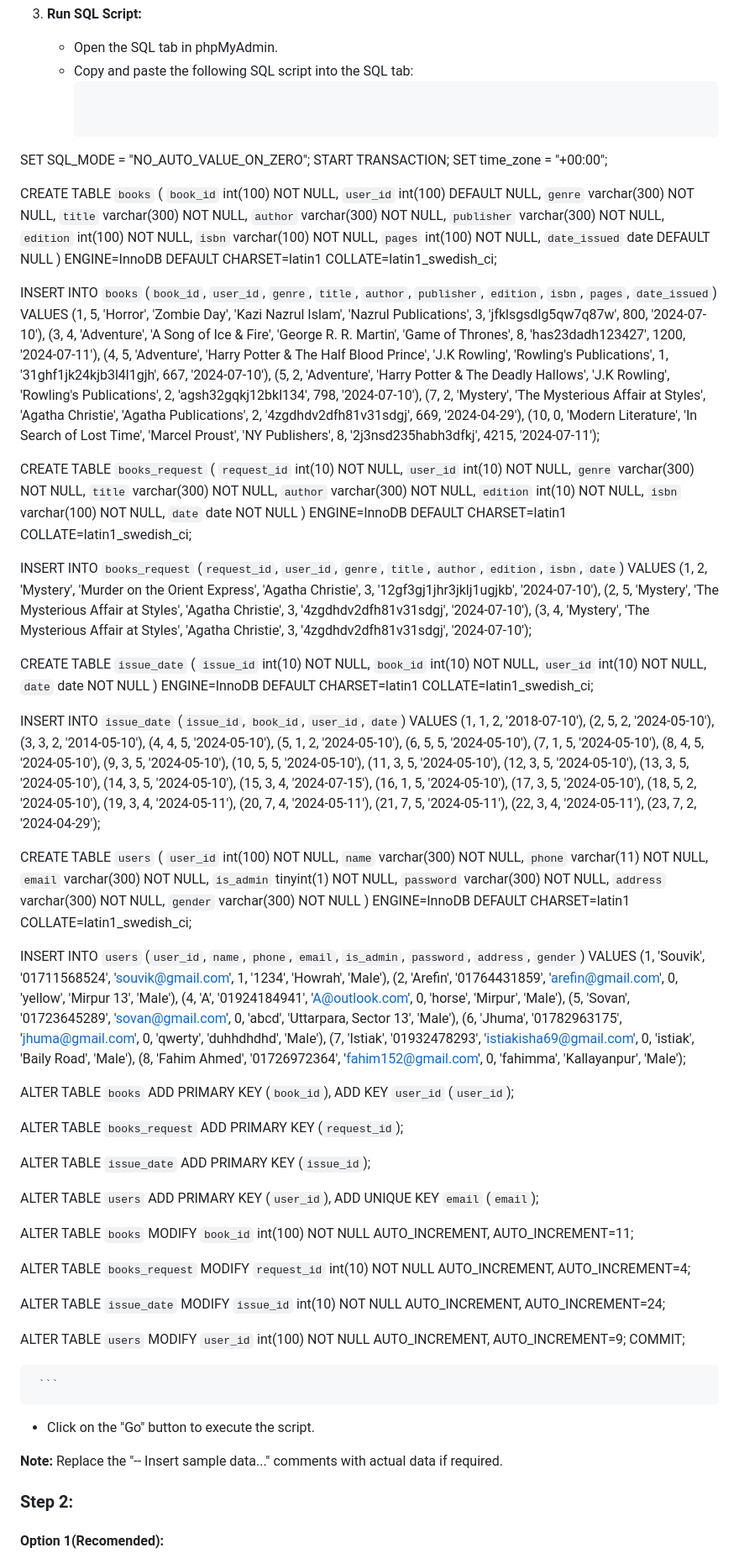
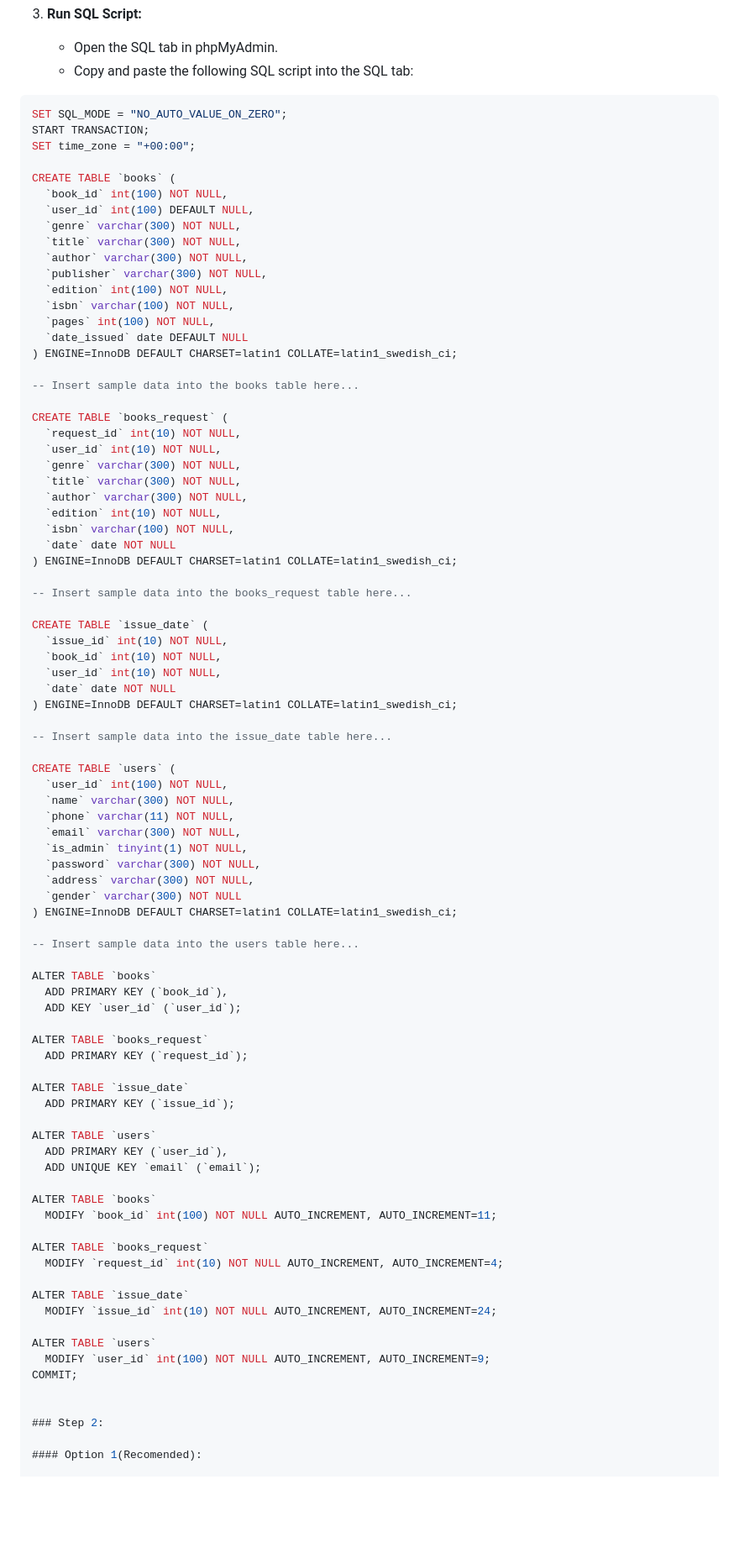
Before and after one commit to Souvik09022002/Node_library, a Markdown page: README.md, the part around the change. Shown at 84% size. Drawn GitHub-style; blank space fills up the shorter version.

````diff
--- a/README.md
+++ b/README.md
@@ -84,13 +84,11 @@ Users can create new accounts and log in via email and password. Once logged in,
 3. **Run SQL Script:**
    - Open the SQL tab in phpMyAdmin.
    - Copy and paste the following SQL script into the SQL tab:
-     ```sql
 
-
+```sql
 SET SQL_MODE = "NO_AUTO_VALUE_ON_ZERO";
 START TRANSACTION;
 SET time_zone = "+00:00";
-
 
 CREATE TABLE `books` (
   `book_id` int(100) NOT NULL,
@@ -105,16 +103,7 @@ CREATE TABLE `books` (
   `date_issued` date DEFAULT NULL
 ) ENGINE=InnoDB DEFAULT CHARSET=latin1 COLLATE=latin1_swedish_ci;
 
-
-
-INSERT INTO `books` (`book_id`, `user_id`, `genre`, `title`, `author`, `publisher`, `edition`, `isbn`, `pages`, `date_issued`) VALUES
-(1, 5, 'Horror', 'Zombie Day', 'Kazi Nazrul Islam', 'Nazrul Publications', 3, 'jfklsgsdlg5qw7q87w', 800, '2024-07-10'),
-(3, 4, 'Adventure', 'A Song of Ice & Fire', 'George R. R. Martin', 'Game of Thrones', 8, 'has23dadh123427', 1200, '2024-07-11'),
-(4, 5, 'Adventure', 'Harry Potter & The Half Blood Prince', 'J.K Rowling', 'Rowling\'s Publications', 1, '31ghf1jk24kjb3l4l1gjh', 667, '2024-07-10'),
-(5, 2, 'Adventure', 'Harry Potter & The Deadly Hallows', 'J.K Rowling', 'Rowling\'s Publications', 2, 'agsh32gqkj12bkl134', 798, '2024-07-10'),
-(7, 2, 'Mystery', 'The Mysterious Affair at Styles', 'Agatha Christie', 'Agatha Publications', 2, '4zgdhdv2dfh81v31sdgj', 669, '2024-04-29'),
-(10, 0, 'Modern Literature', 'In Search of Lost Time', 'Marcel Proust', 'NY Publishers', 8, '2j3nsd235habh3dfkj', 4215, '2024-07-11');
-
+-- Insert sample data into the books table here...
 
 CREATE TABLE `books_request` (
   `request_id` int(10) NOT NULL,
@@ -127,13 +116,7 @@ CREATE TABLE `books_request` (
   `date` date NOT NULL
 ) ENGINE=InnoDB DEFAULT CHARSET=latin1 COLLATE=latin1_swedish_ci;
 
-INSERT INTO `books_request` (`request_id`, `user_id`, `genre`, `title`, `author`, `edition`, `isbn`, `date`) VALUES
-(1, 2, 'Mystery', 'Murder on the Orient Express', 'Agatha Christie', 3, '12gf3gj1jhr3jklj1ugjkb', '2024-07-10'),
-(2, 5, 'Mystery', 'The Mysterious Affair at Styles', 'Agatha Christie', 3, '4zgdhdv2dfh81v31sdgj', '2024-07-10'),
-(3, 4, 'Mystery', 'The Mysterious Affair at Styles', 'Agatha Christie', 3, '4zgdhdv2dfh81v31sdgj', '2024-07-10');
-
-
-
+-- Insert sample data into the books_request table here...
 
 CREATE TABLE `issue_date` (
   `issue_id` int(10) NOT NULL,
@@ -142,36 +125,7 @@ CREATE TABLE `issue_date` (
   `date` date NOT NULL
 ) ENGINE=InnoDB DEFAULT CHARSET=latin1 COLLATE=latin1_swedish_ci;
 
-
-
-INSERT INTO `issue_date` (`issue_id`, `book_id`, `user_id`, `date`) VALUES
-(1, 1, 2, '2018-07-10'),
-(2, 5, 2, '2024-05-10'),
-(3, 3, 2, '2014-05-10'),
-(4, 4, 5, '2024-05-10'),
-(5, 1, 2, '2024-05-10'),
-(6, 5, 5, '2024-05-10'),
-(7, 1, 5, '2024-05-10'),
-(8, 4, 5, '2024-05-10'),
-(9, 3, 5, '2024-05-10'),
-(10, 5, 5, '2024-05-10'),
-(11, 3, 5, '2024-05-10'),
-(12, 3, 5, '2024-05-10'),
-(13, 3, 5, '2024-05-10'),
-(14, 3, 5, '2024-05-10'),
-(15, 3, 4, '2024-07-15'),
-(16, 1, 5, '2024-05-10'),
-(17, 3, 5, '2024-05-10'),
-(18, 5, 2, '2024-05-10'),
-(19, 3, 4, '2024-05-11'),
-(20, 7, 4, '2024-05-11'),
-(21, 7, 5, '2024-05-11'),
-(22, 3, 4, '2024-05-11'),
-(23, 7, 2, '2024-04-29');
-
-
-
-
+-- Insert sample data into the issue_date table here...
 
 CREATE TABLE `users` (
   `user_id` int(100) NOT NULL,
@@ -184,60 +138,34 @@ CREATE TABLE `users` (
   `gender` varchar(300) NOT NULL
 ) ENGINE=InnoDB DEFAULT CHARSET=latin1 COLLATE=latin1_swedish_ci;
 
-
-
-INSERT INTO `users` (`user_id`, `name`, `phone`, `email`, `is_admin`, `password`, `address`, `gender`) VALUES
-(1, 'Souvik', '01711568524', 'souvik@gmail.com', 1, '1234', 'Howrah', 'Male'),
-(2, 'Arefin', '01764431859', 'arefin@gmail.com', 0, 'yellow', 'Mirpur 13', 'Male'),
-(4, 'A', '01924184941', 'A@outlook.com', 0, 'horse', 'Mirpur', 'Male'),
-(5, 'Sovan', '01723645289', 'sovan@gmail.com', 0, 'abcd', 'Uttarpara, Sector 13', 'Male'),
-(6, 'Jhuma', '01782963175', 'jhuma@gmail.com', 0, 'qwerty', 'duhhdhdhd', 'Male'),
-(7, 'Istiak', '01932478293', 'istiakisha69@gmail.com', 0, 'istiak', 'Baily Road', 'Male'),
-(8, 'Fahim Ahmed', '01726972364', 'fahim152@gmail.com', 0, 'fahimma', 'Kallayanpur', 'Male');
-
+-- Insert sample data into the users table here...
 
 ALTER TABLE `books`
   ADD PRIMARY KEY (`book_id`),
   ADD KEY `user_id` (`user_id`);
 
-
 ALTER TABLE `books_request`
   ADD PRIMARY KEY (`request_id`);
 
-
 ALTER TABLE `issue_date`
   ADD PRIMARY KEY (`issue_id`);
-
 
 ALTER TABLE `users`
   ADD PRIMARY KEY (`user_id`),
   ADD UNIQUE KEY `email` (`email`);
 
-
 ALTER TABLE `books`
   MODIFY `book_id` int(100) NOT NULL AUTO_INCREMENT, AUTO_INCREMENT=11;
-
 
 ALTER TABLE `books_request`
   MODIFY `request_id` int(10) NOT NULL AUTO_INCREMENT, AUTO_INCREMENT=4;
 
-
 ALTER TABLE `issue_date`
   MODIFY `issue_id` int(10) NOT NULL AUTO_INCREMENT, AUTO_INCREMENT=24;
-
 
 ALTER TABLE `users`
   MODIFY `user_id` int(100) NOT NULL AUTO_INCREMENT, AUTO_INCREMENT=9;
 COMMIT;
-
-
-     ```
-   - Click on the "Go" button to execute the script.
-
-   **Note:** Replace the "-- Insert sample data..." comments with actual data if required.
-
-
-
 
 
 ### Step 2:
````
